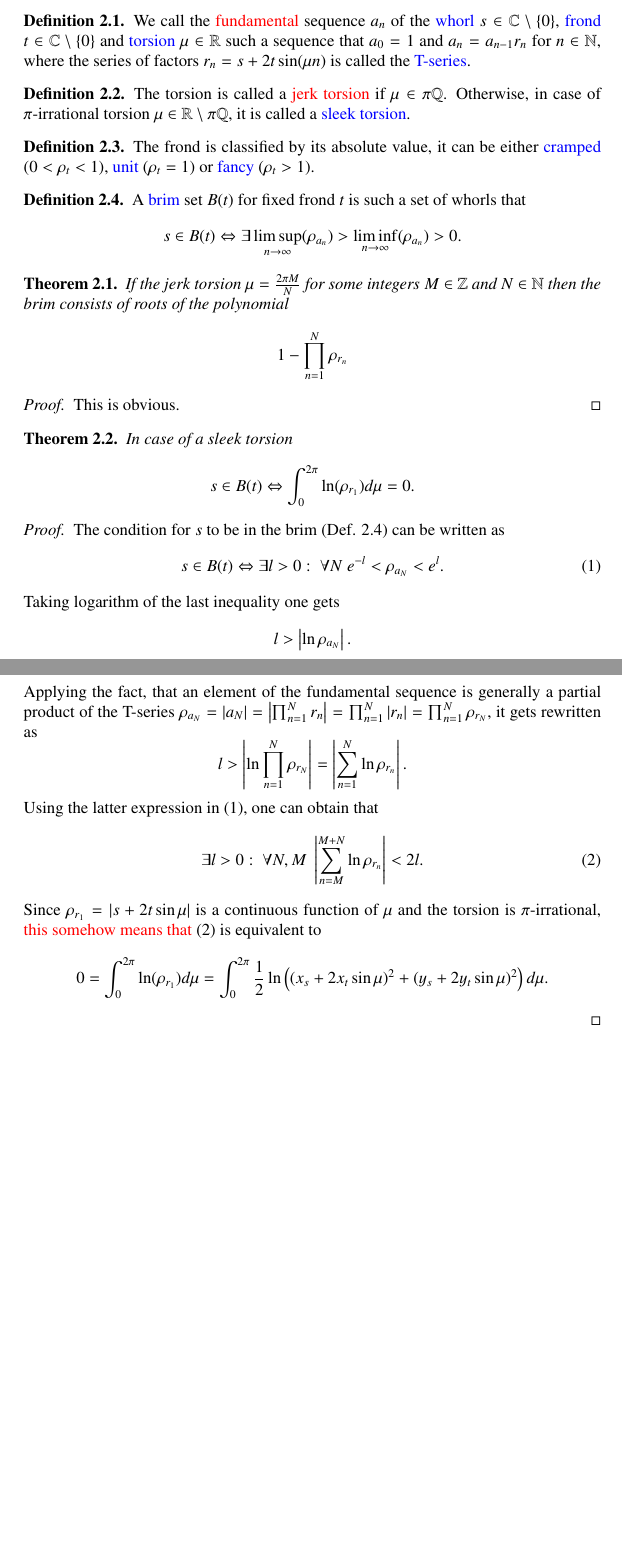
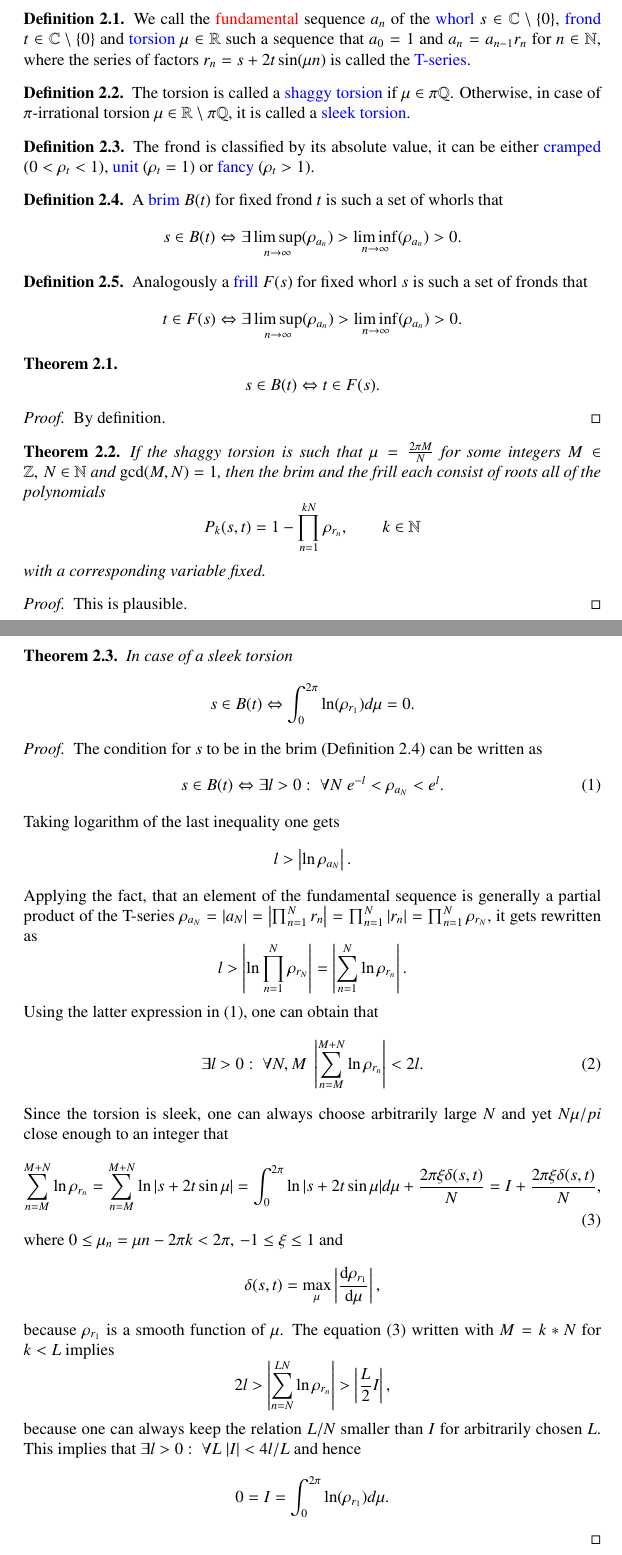
Before and after one commit to dmitrievdv/ether, a LaTeX document (ether.tex): two parts of pages 1 and 2 of 3, joined at a grey line, cut so that both start at the same text, the shorter picture padded with empty space. Compiled offline with pdfLaTeX.

Commit message:
update maths
one prove finished
def. of the frill added

```diff
--- a/ether.tex
+++ b/ether.tex
@@ -60,7 +60,7 @@
     \end{definition}
 
     \begin{definition}
-        The torsion is called a \red{jerk torsion} if $\mu \in \pir$. Otherwise, in case of $\pi$-irrational torsion $\mu \in \pirr$, it is called a \blue{sleek torsion}.
+        The torsion is called a \blue{shaggy torsion} if $\mu \in \pir$. Otherwise, in case of $\pi$-irrational torsion $\mu \in \pirr$, it is called a \blue{sleek torsion}.
     \end{definition}
 
     \begin{definition}
@@ -68,21 +68,37 @@
     \end{definition}
 
     \begin{definition}\label{def:brim}
-        A \blue{brim} set $B(t)$ for fixed frond $t$ is such a set of whorls that $$
+        A \blue{brim} $B(t)$ for fixed frond $t$ is such a set of whorls that $$
             s \in B(t) \Leftrightarrow \exists \limsup_{n \to \infty}(\rho_{a_n})>\liminf_{n \to \infty}(\rho_{a_n})>0
+        .$$
+    \end{definition}
+    \begin{definition}\label{def:frill}
+        Analogously a \blue{frill} $F(s)$ for fixed whorl $s$ is such a set of fronds that $$
+            t \in F(s) \Leftrightarrow \exists \limsup_{n \to \infty}(\rho_{a_n})>\liminf_{n \to \infty}(\rho_{a_n})>0
         .$$
     \end{definition}
 
     \begin{theorem}
-        If the jerk torsion $\mu = \frac{2\pi M}{N}$ for some integers $M \in \mathbb Z$ and $N \in \mathbb N$ then the brim consists of roots of the polynomial$$
-            1 - \prod_{n=1}^{N} \rho_{r_n}
         $$
+            s \in B(t) \Leftrightarrow t \in F(s)
+        .$$
+    \end{theorem}
+    \begin{proof}
+        By definition.
+    \end{proof}
+
+
+    \begin{theorem}
+        If the shaggy torsion is such that
+        $\mu = \frac{2\pi M}{N}$ for some integers $M \in \mathbb Z,\, N \in \mathbb N$ and  $\gcd(M,N)=1$, then the brim and the frill each consist of roots all of the polynomials$$
+            P_k(s,t) = 1 - \prod_{n=1}^{kN} \rho_{r_n}, \qquad k \in \mathbb N
+        $$ with a corresponding variable fixed.
         % , or in other words
         % $$s \in B(t) \Leftrightarrow
         % \sum_{n=1}^{N} \ln (\rho_{r_n}) = 0$$
     \end{theorem}
     \begin{proof}
-        This is obvious.%, e.g. see the next theorem (Theorem~\ref{th:intbrim}).
+        This is plausible.%, e.g. see the next theorem (Theorem~\ref{th:intbrim}).
     \end{proof}
 
     \begin{theorem}\label{th:intbrim}
@@ -92,7 +108,7 @@
         .$$
     \end{theorem}
     \begin{proof}
-        The condition for $s$ to be in the brim (Def. \ref{def:brim}) can be written as
+        The condition for $s$ to be in the brim (Definition~\ref{def:brim}) can be written as
         \be\label{eq:brim}
             s \in B(t) \Leftrightarrow \exists  l>0
             %\in \mathbb R
@@ -110,8 +126,17 @@
              :\; \forall N,M %\in \mathbb N
              \; \left|\sum_{n=M}^{M+N}\ln\rho_{ r_n} \right| < 2l
         .\ee
-        Since $ \rho_{r_1} = |s + 2t \sin\mu|$ is a continuous function of $\mu$  and the torsion is $\pi$-irrational, \red{this somehow means that} (\ref{eq:dis}) is equivalent to $$
-            0 =\int_0^{2\pi} \ln (\rho_{r_1}) d\mu = \int_0^{2\pi} \frac12 \ln\left((x_s+ 2x_t \sin\mu)^2+(y_s + 2y_t \sin\mu)^2\right)d\mu
+        Since the torsion is sleek, one can always choose arbitrarily large $N$ and yet $N\mu/pi$ close enough to an integer that \be\label{eq:appint}
+            \sum_{n=M}^{M+N}\ln\rho_{ r_n} = \sum_{n=M}^{M+N}\ln|s + 2t \sin\mu| = \int_0^{2\pi} \ln |s + 2t \sin\mu| d\mu + \frac{2\pi\xi\delta(s,t)}N  = I +  \frac{2\pi\xi\delta(s,t)}N,
+        \ee where $0 \le \mu_n = \mu n - 2\pi k < 2 \pi,\, -1\le\xi\le1 $ and  $$
+            \delta(s,t)= \max_{\mu}\left| \frac{\df{\rho_{ r_1}}}{\df{\mu}} \right|,
+        $$  because ${\rho_{ r_1}}$ is a smooth function of $\mu$.
+        The equation (\ref{eq:appint}) written with $M=k*N$ for $k<L$ implies $$
+            2l>\left|\sum_{n=N}^{LN}\ln\rho_{ r_n}\right| >\left|\frac L 2 I \right|,
+        $$
+        because one can always keep the relation $L/N$ smaller than $I$ for arbitrarily chosen $L$.
+        This implies that $ \exists l>0:\; \forall L\; |I|<4l/L$ and hence $$
+            0 = I = \int_0^{2\pi} \ln (\rho_{r_1}) d\mu
         .$$
     \end{proof}
 
```
Also changed, not shown: ether.tex (8 more changed lines).
